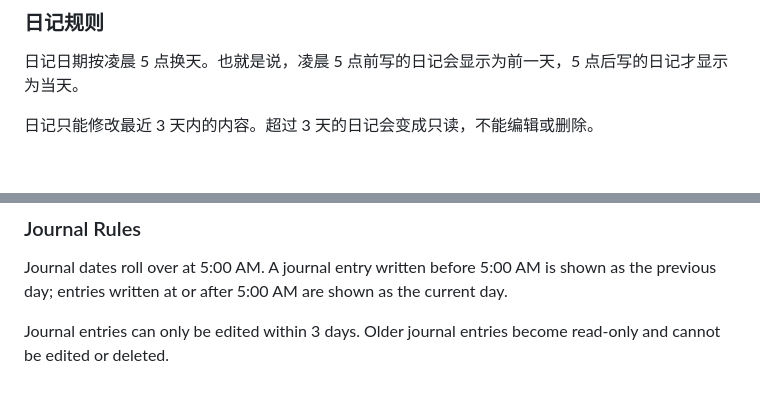
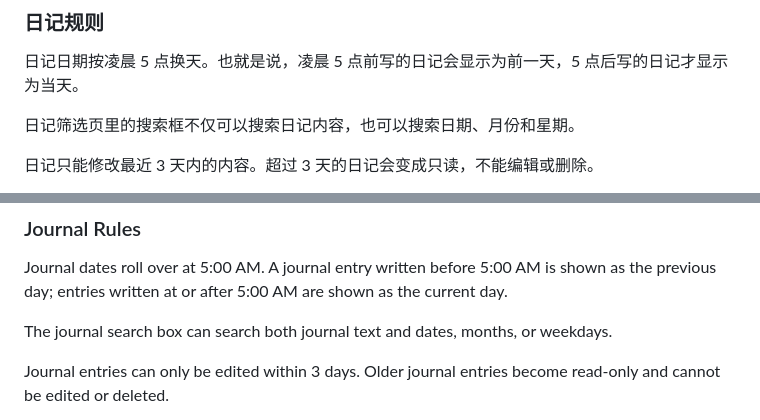
Before and after one commit to yihuhou/minimal-notes-app, a Markdown page: README.md, 2 parts joined by grey strips. GitHub-like rendering; blank space fills up the shorter version.

Commit message:
Document journal search

```diff
--- a/README.md
+++ b/README.md
@@ -74,6 +74,8 @@ DDL 6月10日前交材料
 ### 日记规则
 
 日记日期按凌晨 5 点换天。也就是说，凌晨 5 点前写的日记会显示为前一天，5 点后写的日记才显示为当天。
+
+日记筛选页里的搜索框不仅可以搜索日记内容，也可以搜索日期、月份和星期。
 
 日记只能修改最近 3 天内的内容。超过 3 天的日记会变成只读，不能编辑或删除。
 
@@ -390,6 +392,8 @@ When deleting a record, there are two choices:
 
 Journal dates roll over at 5:00 AM. A journal entry written before 5:00 AM is shown as the previous day; entries written at or after 5:00 AM are shown as the current day.
 
+The journal search box can search both journal text and dates, months, or weekdays.
+
 Journal entries can only be edited within 3 days. Older journal entries become read-only and cannot be edited or deleted.
 
 The journal footer can show a custom cumulative counter, such as flowers, stars, or check-in badges. This is useful if you have kept journals in another app for a long time: enter the count you already had there, and the app adds new journal days here to that old count.
```
